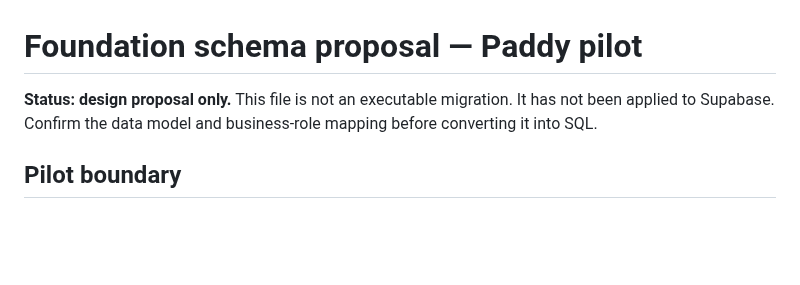
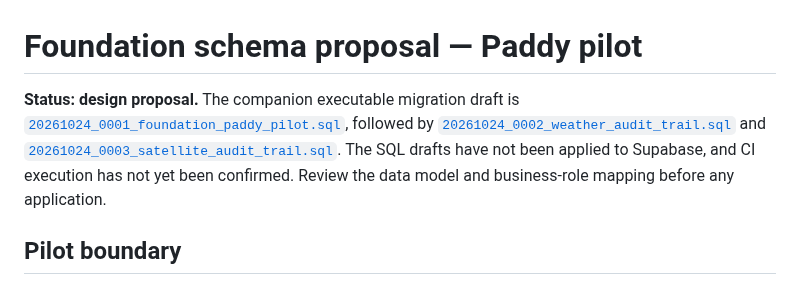
Before and after one commit to rajavadlamani-png/seed-production-intelligence-platform, a Markdown page: docs/PILOT_FOUNDATION_SCHEMA_PROPOSAL.md, the part around the change. Rendered like a GitHub page; blank space fills up the shorter version.

Commit message:
docs: link foundation proposal to migration drafts

```diff
--- a/docs/PILOT_FOUNDATION_SCHEMA_PROPOSAL.md
+++ b/docs/PILOT_FOUNDATION_SCHEMA_PROPOSAL.md
@@ -1,6 +1,6 @@
 # Foundation schema proposal — Paddy pilot
 
-**Status: design proposal only.** This file is not an executable migration. It has not been applied to Supabase. Confirm the data model and business-role mapping before converting it into SQL.
+**Status: design proposal.** The companion executable migration draft is [`20261024_0001_foundation_paddy_pilot.sql`](../database/migrations/20261024_0001_foundation_paddy_pilot.sql), followed by [`20261024_0002_weather_audit_trail.sql`](../database/migrations/20261024_0002_weather_audit_trail.sql) and [`20261024_0003_satellite_audit_trail.sql`](../database/migrations/20261024_0003_satellite_audit_trail.sql). The SQL drafts have not been applied to Supabase, and CI execution has not yet been confirmed. Review the data model and business-role mapping before any application.
 
 ## Pilot boundary
 - Crop: Paddy
```
